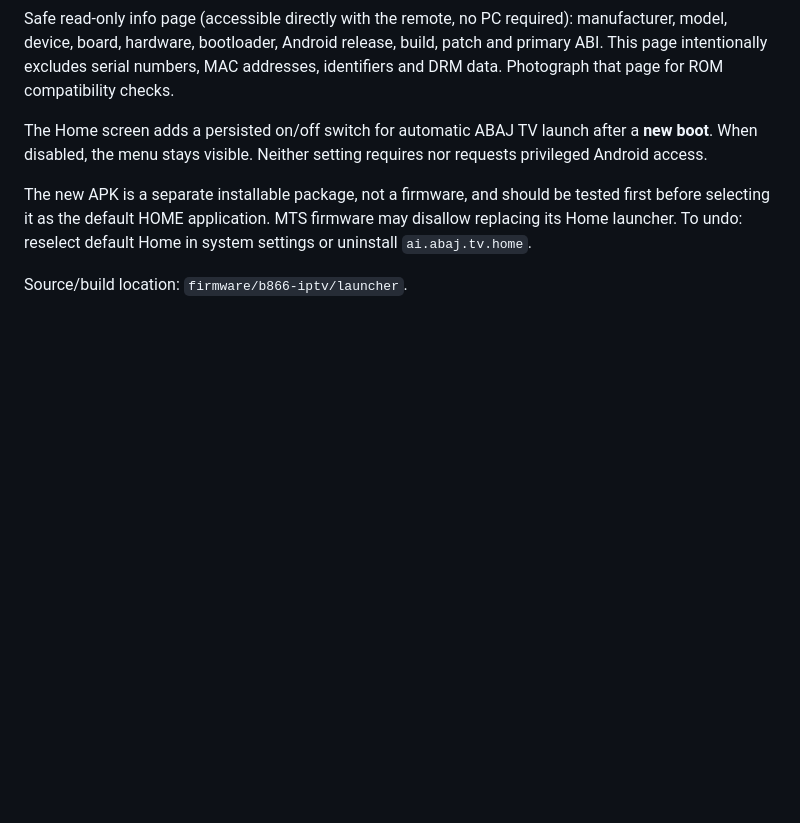
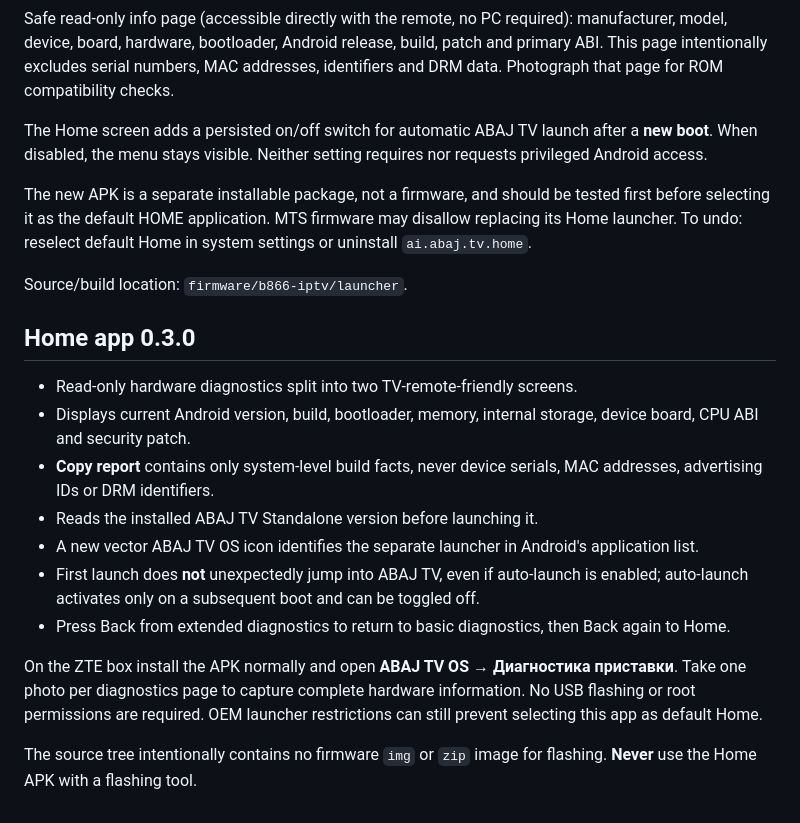
Before and after one commit to edgar198282-ux/FaceTalkAi, a Markdown page: firmware/b866-iptv/README.md, the part around the change. GitHub-like rendering; blank space fills up the shorter version.

Commit message:
Document B866 v0.3.0 TV diagnostics and first-launch safety

```diff
--- a/firmware/b866-iptv/README.md
+++ b/firmware/b866-iptv/README.md
@@ -68,3 +68,17 @@ The Home screen adds a persisted on/off switch for automatic ABAJ TV launch afte
 The new APK is a separate installable package, not a firmware, and should be tested first before selecting it as the default HOME application. MTS firmware may disallow replacing its Home launcher. To undo: reselect default Home in system settings or uninstall `ai.abaj.tv.home`.
 
 Source/build location: `firmware/b866-iptv/launcher`.
+
+## Home app 0.3.0
+
+- Read-only hardware diagnostics split into two TV-remote-friendly screens.
+- Displays current Android version, build, bootloader, memory, internal storage, device board, CPU ABI and security patch.
+- **Copy report** contains only system-level build facts, never device serials, MAC addresses, advertising IDs or DRM identifiers.
+- Reads the installed ABAJ TV Standalone version before launching it.
+- A new vector ABAJ TV OS icon identifies the separate launcher in Android's application list.
+- First launch does **not** unexpectedly jump into ABAJ TV, even if auto-launch is enabled; auto-launch activates only on a subsequent boot and can be toggled off.
+- Press Back from extended diagnostics to return to basic diagnostics, then Back again to Home.
+
+On the ZTE box install the APK normally and open **ABAJ TV OS → Диагностика приставки**. Take one photo per diagnostics page to capture complete hardware information. No USB flashing or root permissions are required. OEM launcher restrictions can still prevent selecting this app as default Home.
+
+The source tree intentionally contains no firmware `img` or `zip` image for flashing. **Never** use the Home APK with a flashing tool.
```
